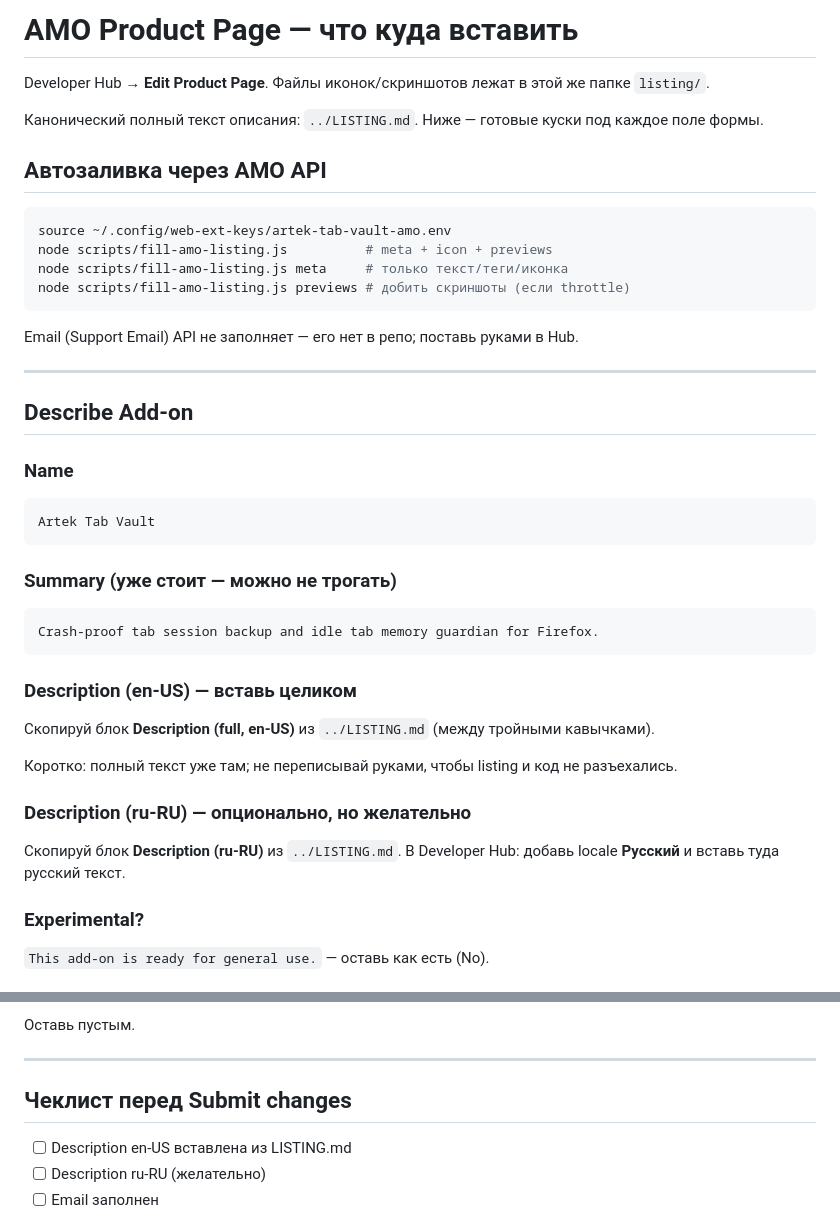
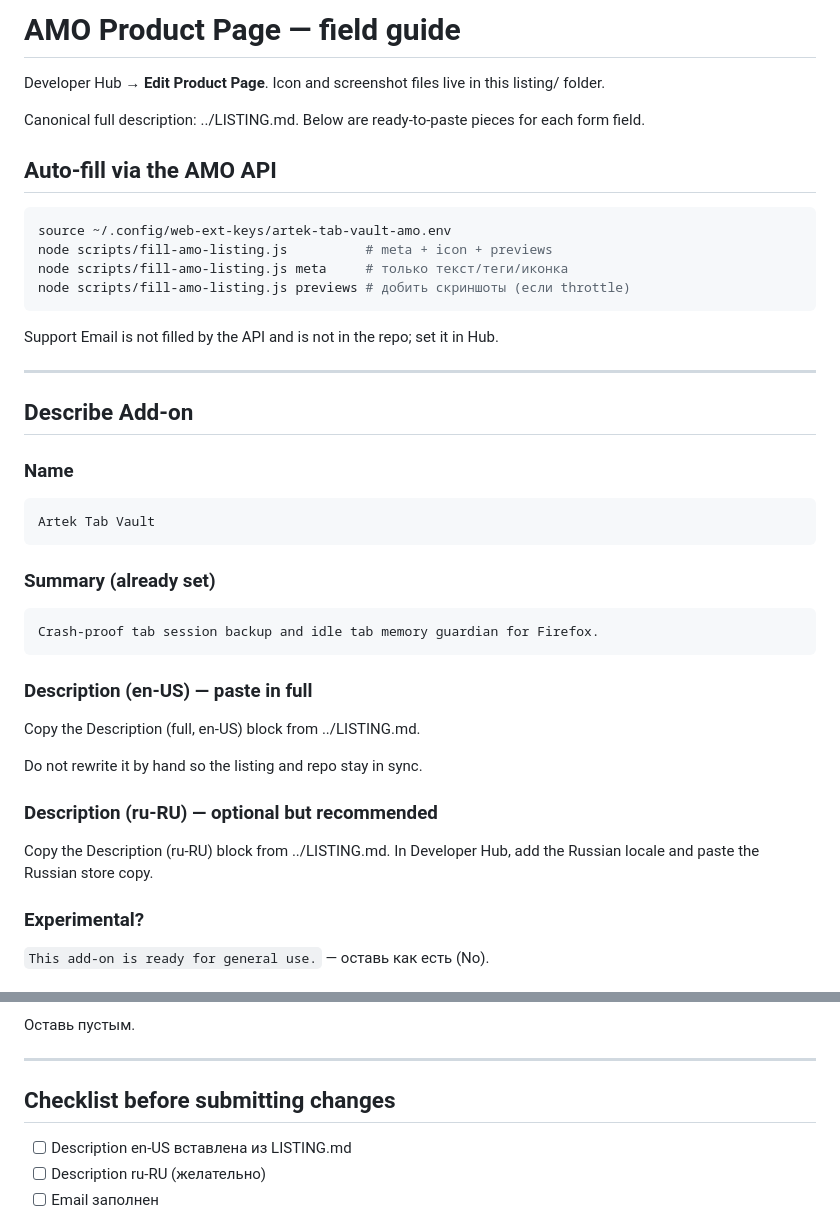
Before and after one commit to itsuppartem/artek-tab-vault, a Markdown page: listing/AMO-FILL.md, 2 parts joined by grey strips. GitHub-like rendering.

Commit message:
Translate AMO listing fill guide headings to English.

````diff
--- a/listing/AMO-FILL.md
+++ b/listing/AMO-FILL.md
@@ -1,10 +1,10 @@
-# AMO Product Page — что куда вставить
+# AMO Product Page — field guide
 
-Developer Hub → **Edit Product Page**. Файлы иконок/скриншотов лежат в этой же папке `listing/`.
+Developer Hub → **Edit Product Page**. Icon and screenshot files live in this listing/ folder.
 
-Канонический полный текст описания: `../LISTING.md`. Ниже — готовые куски под каждое поле формы.
+Canonical full description: ../LISTING.md. Below are ready-to-paste pieces for each form field.
 
-## Автозаливка через AMO API
+## Auto-fill via the AMO API
 
 ```bash
 source ~/.config/web-ext-keys/artek-tab-vault-amo.env
@@ -13,7 +13,7 @@ node scripts/fill-amo-listing.js meta     # только текст/теги/и
 node scripts/fill-amo-listing.js previews # добить скриншоты (если throttle)
 ```
 
-Email (Support Email) API не заполняет — его нет в репо; поставь руками в Hub.
+Support Email is not filled by the API and is not in the repo; set it in Hub.
 
 ---
 
@@ -24,19 +24,19 @@ Email (Support Email) API не заполняет — его нет в репо;
 Artek Tab Vault
 ```
 
-### Summary (уже стоит — можно не трогать)
+### Summary (already set)
 ```
 Crash-proof tab session backup and idle tab memory guardian for Firefox.
 ```
 
-### Description (en-US) — вставь целиком
-Скопируй блок **Description (full, en-US)** из `../LISTING.md` (между тройными кавычками).
+### Description (en-US) — paste in full
+Copy the Description (full, en-US) block from ../LISTING.md.
 
-Коротко: полный текст уже там; не переписывай руками, чтобы listing и код не разъехались.
+Do not rewrite it by hand so the listing and repo stay in sync.
 
-### Description (ru-RU) — опционально, но желательно
-Скопируй блок **Description (ru-RU)** из `../LISTING.md`.
-В Developer Hub: добавь locale **Русский** и вставь туда русский текст.
+### Description (ru-RU) — optional but recommended
+Copy the Description (ru-RU) block from ../LISTING.md.
+In Developer Hub, add the Russian locale and paste the Russian store copy.
 
 ### Experimental?
 `This add-on is ready for general use.` — оставь как есть (No).
@@ -147,7 +147,7 @@ cover pure logic in core.js; CI runs on every push.
 
 ---
 
-## Чеклист перед Submit changes
+## Checklist before submitting changes
 
 - [ ] Description en-US вставлена из LISTING.md
 - [ ] Description ru-RU (желательно)
````
